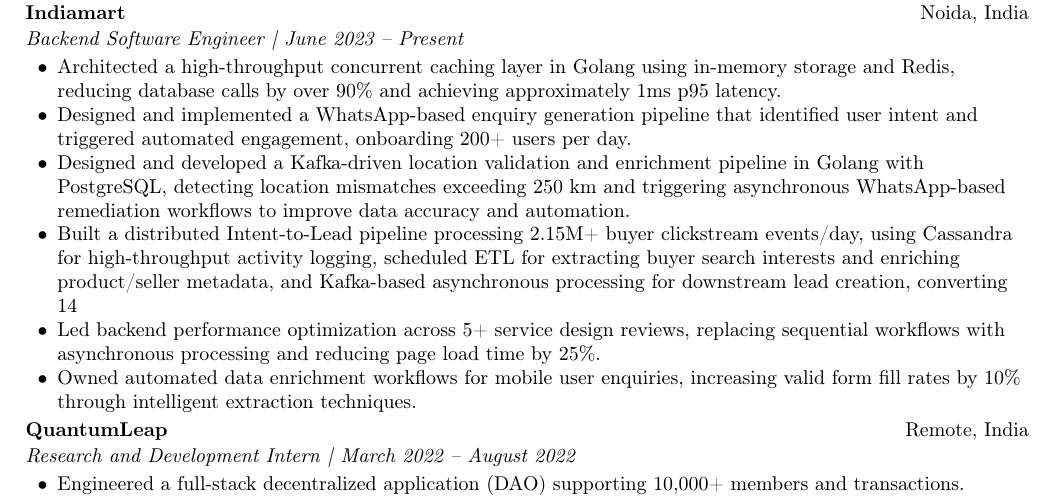
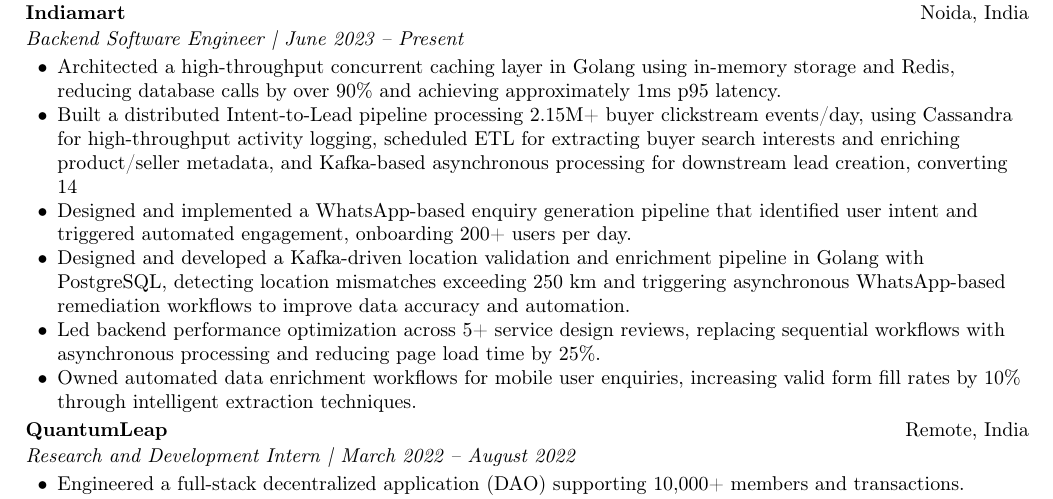
Before and after one commit to alpha-coder13/Amardeep-resume, a LaTeX CV (original/backend/resume.tex): part of the page, cut so that both start at the same text. Compiled offline with pdfLaTeX.

Commit message:
Update resume.tex

```diff
--- a/original/backend/resume.tex
+++ b/original/backend/resume.tex
@@ -62,11 +62,12 @@
 \textit{Backend Software Engineer | June 2023 -- Present}
 \begin{itemize}
    \item Architected a high-throughput concurrent caching layer in Golang using in-memory storage and Redis, reducing database calls by over 90\% and achieving approximately 1ms p95 latency.
+  \item Built a distributed Intent-to-Lead pipeline processing 2.15M+ buyer clickstream events/day, using Cassandra for high-throughput activity logging, scheduled ETL for extracting buyer search interests and enriching product/seller metadata, and Kafka-based asynchronous processing for downstream lead creation, converting ~14% of qualified intents into sold leads.
+
 \item Designed and implemented a WhatsApp-based enquiry generation pipeline that identified user intent and triggered automated engagement, onboarding 200+ users per day.
 
   \item Designed and developed a Kafka-driven location validation and enrichment pipeline in Golang with PostgreSQL, detecting location mismatches exceeding 250 km and triggering asynchronous WhatsApp-based remediation workflows to improve data accuracy and automation.
-  \item Built a distributed Intent-to-Lead pipeline processing 2.15M+ buyer clickstream events/day, using Cassandra for high-throughput activity logging, scheduled ETL for extracting buyer search interests and enriching product/seller metadata, and Kafka-based asynchronous processing for downstream lead creation, converting ~14% of qualified intents into sold leads.
-  \item Led backend performance optimization across 5+ service design reviews, replacing sequential workflows with asynchronous processing and reducing page load time by 25\%.
+ \item Led backend performance optimization across 5+ service design reviews, replacing sequential workflows with asynchronous processing and reducing page load time by 25\%.
   \item Owned automated data enrichment workflows for mobile user enquiries, increasing valid form fill rates by 10\% through intelligent extraction techniques.
 \end{itemize}
 
```
